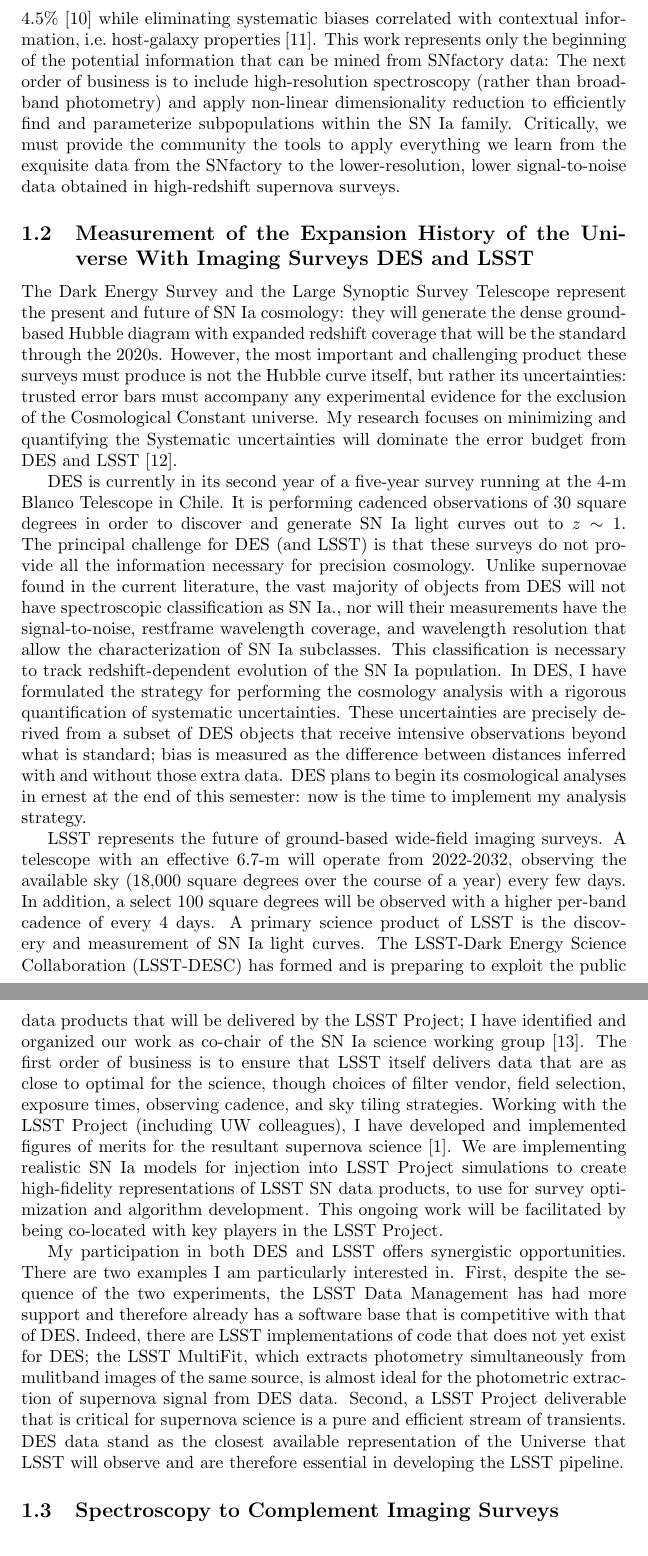
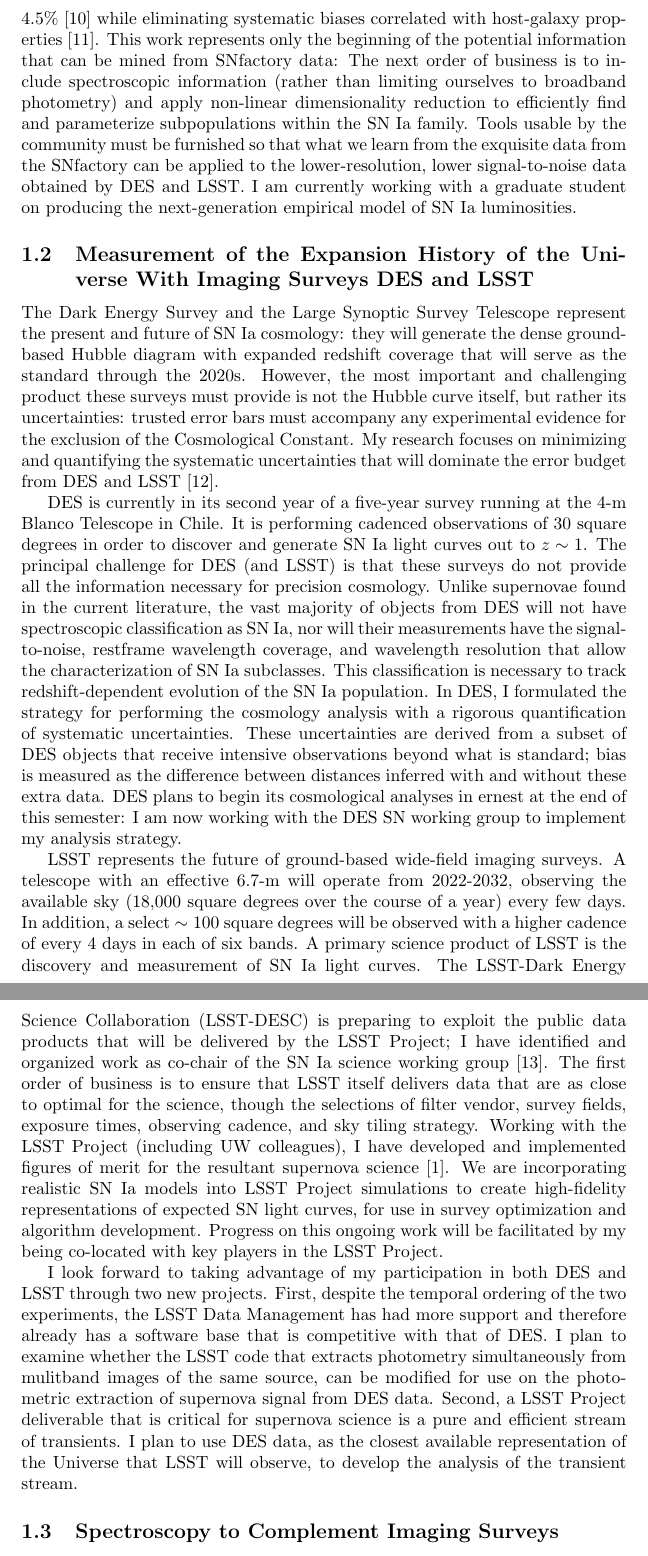
Before and after one commit to AlexGKim/cv, a LaTeX document (uw.tex): two parts of pages 2 and 3 of 9, joined at a grey line, cut so that both start at the same text. Compiled offline with pdfLaTeX; a LaTeX package or settings file that is missing is left out; a missing bibliography style is replaced by a similar one.

Commit message:
more polishing

```diff
--- a/uw.tex
+++ b/uw.tex
@@ -64,27 +65,28 @@
 I have used these data  to identify new
 empirical
 parameters based on synthetic broad-band photometry that improve reduce distance uncertainties from 7\% to 4.5\% \cite{2013ApJ...766...84K}
-while eliminating systematic biases correlated with contextual information, i.e.\ host-galaxy
+while eliminating systematic biases correlated with host-galaxy
 properties \cite{2014ApJ...784...51K}.  This work represents only the beginning of the
 potential information that can be mined from  SNfactory data: The next order of business
-is to include high-resolution spectroscopy (rather than  broadband photometry)
+is to include spectroscopic information (rather than limiting ourselves to broadband photometry)
 and apply non-linear dimensionality reduction to efficiently find and parameterize
-subpopulations   within the SN~Ia family.  Critically, we must provide the community the tools
-to apply everything we learn from the
-exquisite data from the SNfactory to the lower-resolution, lower signal-to-noise data obtained
-in high-redshift supernova surveys.
+subpopulations   within the SN~Ia family.  Tools usable by the community must be furnished
+so that what we learn from the
+exquisite data from the SNfactory can be applied to the lower-resolution, lower signal-to-noise data obtained
+by DES and LSST.  I am currently working with a graduate student on producing the next-generation empirical
+model of SN~Ia luminosities.
 
 \subsection{Measurement of the Expansion History of the Universe With Imaging Surveys  DES and LSST}
 The Dark Energy Survey and the Large Synoptic Survey Telescope represent the present and future of
 SN~Ia cosmology: they
-will generate the dense ground-based Hubble diagram with expanded redshift coverage that will be the standard
+will generate the dense ground-based Hubble diagram with expanded redshift coverage that will serve as the standard
 through the 2020s.  However,
-the most important and challenging product these surveys must produce is not the Hubble curve itself,
+the most important and challenging product these surveys must provide is not the Hubble curve itself,
 but rather its uncertainties: trusted error bars must accompany any experimental evidence for the exclusion
 of the Cosmological
-Constant universe. My research focuses on
+Constant. My research focuses on
 minimizing and quantifying the
-Systematic uncertainties will dominate the error budget from DES and LSST \cite{2004MNRAS.347..909K}.
+systematic uncertainties that will dominate the error budget from DES and LSST \cite{2004MNRAS.347..909K}.
 
 DES is currently in its second year of a five-year survey running at the 4-m Blanco Telescope in Chile.  It is performing
 cadenced observations of 30 square degrees in order to discover and generate SN~Ia light curves out
@@ -92,42 +94,44 @@
 The principal challenge for DES (and LSST) is that these surveys do
 not provide all the information necessary for precision cosmology.
 Unlike  supernovae found in the current literature, the vast majority of objects from DES
-will not have spectroscopic classification as SN~Ia., nor will their
+will not have spectroscopic classification as SN~Ia, nor will their
 measurements have the signal-to-noise, restframe wavelength coverage, and wavelength resolution that allow
 the characterization of SN~Ia subclasses.  This classification is necessary to track redshift-dependent evolution of
-the SN~Ia population.  In DES, I have formulated the strategy for performing the cosmology analysis
-with a rigorous quantification of systematic uncertainties.  These uncertainties are precisely derived from a subset of
+the SN~Ia population.  In DES, I  formulated the strategy for performing the cosmology analysis
+with a rigorous quantification of systematic uncertainties.  These uncertainties are  derived from a subset of
 DES objects that receive intensive observations beyond what is standard;
 bias is measured as the difference between distances inferred with
-and without those extra data.
+and without these extra data.
 DES plans to begin its cosmological analyses in ernest at the end
-of this semester: now is the time to implement my analysis strategy.
+of this semester: I am now  working with the DES SN working group to implement my analysis strategy.
 
 LSST  represents the future of ground-based wide-field imaging surveys.
 A telescope with an effective 6.7-m will operate from 2022-2032, observing the available sky (18,000 square degrees over the course
 of a year)
-every few days.  In addition, a select 100 square degrees will be observed with a higher per-band cadence of every 4 days.
+every few days.  In addition, a select $\sim 100$ square degrees will be observed with a higher cadence of every 4 days
+in each of six bands.
 A primary science product of LSST is the discovery and measurement of SN~Ia light curves.
-The LSST-Dark Energy Science Collaboration (LSST-DESC) has formed and is preparing
+The LSST-Dark Energy Science Collaboration (LSST-DESC) is preparing
 to exploit  the public data products that will be
 delivered by the  LSST Project;  I have identified and organized
-our work as co-chair of the SN~Ia science working group \cite{2012arXiv1211.0310L}.
+work as co-chair of the SN~Ia science working group \cite{2012arXiv1211.0310L}.
 The first order of business is to ensure that LSST itself delivers data that are as close to optimal for the science, though
-choices of filter vendor, field selection, exposure times, observing cadence, and sky tiling strategies.
-Working with the LSST Project (including UW colleagues), I have developed and implemented figures of merits for the resultant supernova science
+the selections of filter vendor, survey fields, exposure times, observing cadence, and sky tiling strategy.
+Working with the LSST Project (including UW colleagues), I have developed and implemented figures of merit for the resultant supernova science
 \cite{LSSTCadence}.
-We are implementing realistic SN~Ia models for injection into LSST Project simulations to create high-fidelity representations
-of LSST SN data products, to use for survey optimization and algorithm development.  This ongoing work will be
-facilitated by being co-located with key players in the LSST Project.
+We are incorporating realistic SN~Ia models  into LSST Project simulations to create high-fidelity representations
+of expected SN light curves, for use in survey optimization and algorithm development.  Progress on this ongoing work will be
+facilitated by my being co-located with key players in the LSST Project.
 
-My participation in both DES and LSST offers synergistic opportunities.  There are two examples I am particularly interested
-in.  First, despite the sequence of the two experiments, the LSST Data Management has had more support and therefore
-already has a software base that is competitive with that of DES.  Indeed, there are LSST implementations of
-code that does not yet exist for DES; the LSST MultiFit, which extracts photometry simultaneously from mulitband images
-of the same source, is almost ideal for the photometric extraction of supernova signal from DES data.
+I look forward to taking advantage of my participation in both DES and LSST through two new projects.
+First, despite the temporal ordering of the two experiments, the LSST Data Management has had more support and therefore
+already has a software base that is competitive with that of DES.  I plan to examine whether the LSST code that extracts photometry simultaneously from mulitband images
+of the same source, can be modified for use on the photometric extraction of supernova signal from DES data.
 Second, a LSST Project deliverable that is critical for supernova science is a pure and efficient stream of transients.
-DES data stand as the closest available representation of the Universe that LSST will observe and are therefore
-essential in developing the LSST pipeline.
+I plan to use
+DES data, as the closest available representation of the Universe that LSST will observe, to develop the
+analysis of the transient stream.
+
 
 \subsection{Spectroscopy to Complement Imaging Surveys}
 Imaging surveys such as DES and LSST identify interesting targets through broadband photometry.
```
Also changed, not shown: uw.tex (23 more changed lines).
